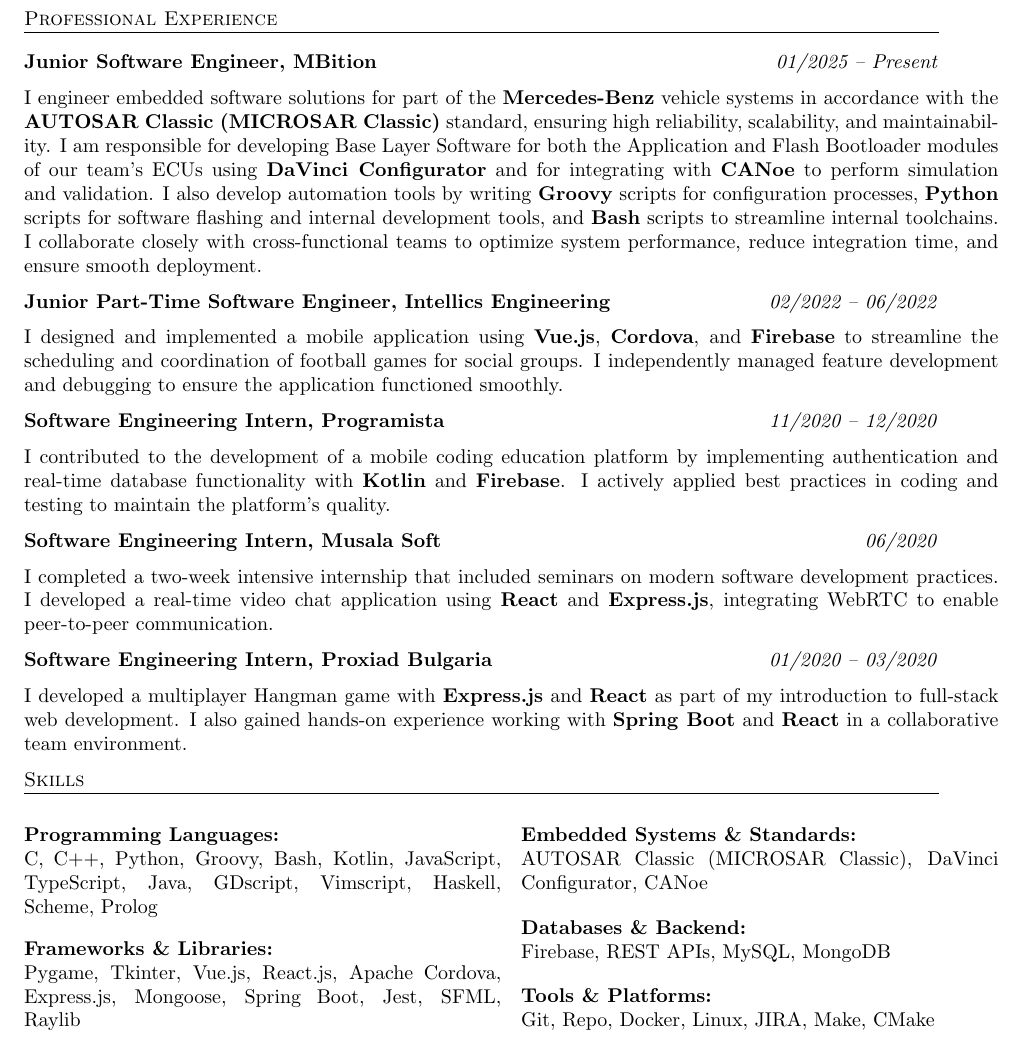
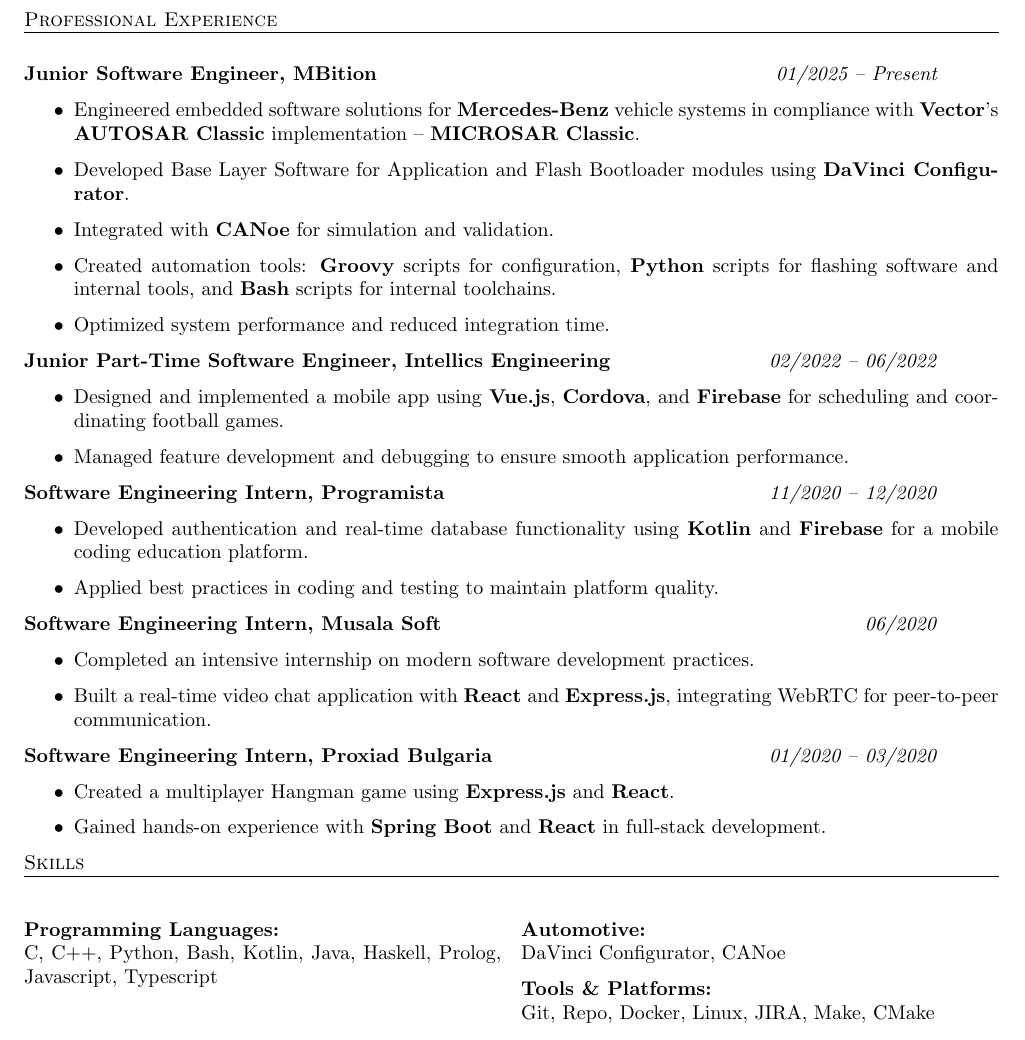
Before and after one commit to toduko/curriculum-vitae, a LaTeX CV (cv.tex): part of the page, cut so that both start at the same text. Compiled offline with pdfLaTeX.

Commit message:
Bulleted work experience, change hr width and changed up skills tab

```diff
--- a/cv.tex
+++ b/cv.tex
@@ -12,7 +12,8 @@
 \newcommand{\textwithhr}[1]{
 \textsc{#1}
 
-\vspace{-5mm} \hrulefill
+\vspace{1mm}
+\hrule \hfill
 }
 
 \begin{document}
@@ -45,55 +46,48 @@
 \textwithhr{Professional Experience}
 
 \textbf{Junior Software Engineer, MBition} \hspace*{\fill} \textit{01/2025 -- Present}
-
-I engineer embedded software solutions for part of the \textbf{Mercedes-Benz} vehicle systems in accordance with the \textbf{AUTOSAR Classic (MICROSAR Classic)} standard, ensuring high reliability, scalability, and maintainability.
-I am responsible for developing Base Layer Software for both the Application and Flash Bootloader modules of our team's ECUs using \textbf{DaVinci Configurator} and for integrating with \textbf{CANoe} to perform simulation and validation.
-I also develop automation tools by writing \textbf{Groovy} scripts for configuration processes, \textbf{Python} scripts for software flashing and internal development tools, and \textbf{Bash} scripts to streamline internal toolchains.
-I collaborate closely with cross-functional teams to optimize system performance, reduce integration time, and ensure smooth deployment.
+\begin{itemize}
+\item Engineered embedded software solutions for \textbf{Mercedes-Benz} vehicle systems in compliance with \textbf{Vector}'s \textbf{AUTOSAR Classic} implementation -- \textbf{MICROSAR Classic}.
+    \item Developed Base Layer Software for Application and Flash Bootloader modules using \textbf{DaVinci Configurator}.
+    \item Integrated with \textbf{CANoe} for simulation and validation.
+    \item Created automation tools: \textbf{Groovy} scripts for configuration, \textbf{Python} scripts for flashing software and internal tools, and \textbf{Bash} scripts for internal toolchains.
+    \item Optimized system performance and reduced integration time.
+\end{itemize}
 
 \textbf{Junior Part-Time Software Engineer, Intellics Engineering} \hspace*{\fill} \textit{02/2022 -- 06/2022}
-
-I designed and implemented a mobile application using \textbf{Vue.js}, \textbf{Cordova}, and \textbf{Firebase} to streamline the scheduling and coordination of football games for social groups.
-I independently managed feature development and debugging to ensure the application functioned smoothly.
+\begin{itemize}
+    \item Designed and implemented a mobile app using \textbf{Vue.js}, \textbf{Cordova}, and \textbf{Firebase} for scheduling and coordinating football games.
+    \item Managed feature development and debugging to ensure smooth application performance.
+\end{itemize}
 
 \textbf{Software Engineering Intern, Programista} \hspace*{\fill} \textit{11/2020 -- 12/2020}
-
-I contributed to the development of a mobile coding education platform by implementing authentication and real-time database functionality with \textbf{Kotlin} and \textbf{Firebase}.
-I actively applied best practices in coding and testing to maintain the platform's quality.
+\begin{itemize}
+    \item Developed authentication and real-time database functionality using \textbf{Kotlin} and \textbf{Firebase} for a mobile coding education platform.
+    \item Applied best practices in coding and testing to maintain platform quality.
+\end{itemize}
 
 \textbf{Software Engineering Intern, Musala Soft} \hspace*{\fill} \textit{06/2020}
-
-I completed a two-week intensive internship that included seminars on modern software development practices.
-I developed a real-time video chat application using \textbf{React} and \textbf{Express.js}, integrating WebRTC to enable peer-to-peer communication.
+\begin{itemize}
+    \item Completed an intensive internship on modern software development practices.
+    \item Built a real-time video chat application with \textbf{React} and \textbf{Express.js}, integrating WebRTC for peer-to-peer communication.
+\end{itemize}
 
 \textbf{Software Engineering Intern, Proxiad Bulgaria} \hspace*{\fill} \textit{01/2020 -- 03/2020}
-
-I developed a multiplayer Hangman game with \textbf{Express.js} and \textbf{React} as part of my introduction to full-stack web development.
-I also gained hands-on experience working with \textbf{Spring Boot} and \textbf{React} in a collaborative team environment.
+\begin{itemize}
+    \item Created a multiplayer Hangman game using \textbf{Express.js} and \textbf{React}.
+    \item Gained hands-on experience with \textbf{Spring Boot} and \textbf{React} in full-stack development.
+\end{itemize}
 
 \textwithhr{Skills}
 
 \begin{multicols}{2}
 \noindent
 \textbf{Programming Languages:} \\
-C, C++, Python, Groovy, Bash, Kotlin, JavaScript, TypeScript, Java, GDscript, Vimscript, Haskell, Scheme, Prolog
+C, C++, Python, Bash, Kotlin, Java, Haskell, Prolog, Javascript, Typescript
 
-\vspace{0.3em}
-
-\textbf{Frameworks \& Libraries:} \\
-Pygame, Tkinter, Vue.js, React.js, Apache Cordova, Express.js, Mongoose, Spring Boot, Jest, SFML, Raylib
-
-\vspace{0.3em}
-
-\textbf{Embedded Systems \& Standards:} \\
-AUTOSAR Classic (MICROSAR Classic), DaVinci Configurator, CANoe
-
-\vspace{0.3em}
-
-\textbf{Databases \& Backend:} \\
-Firebase, REST APIs, MySQL, MongoDB
-
-\vspace{0.3em}
+\vspace{3mm}
+\textbf{Automotive:} \\
+DaVinci Configurator, CANoe
 
 \textbf{Tools \& Platforms:} \\
 Git, Repo, Docker, Linux, JIRA, Make, CMake
```
Also changed, not shown: cv.pdf.
